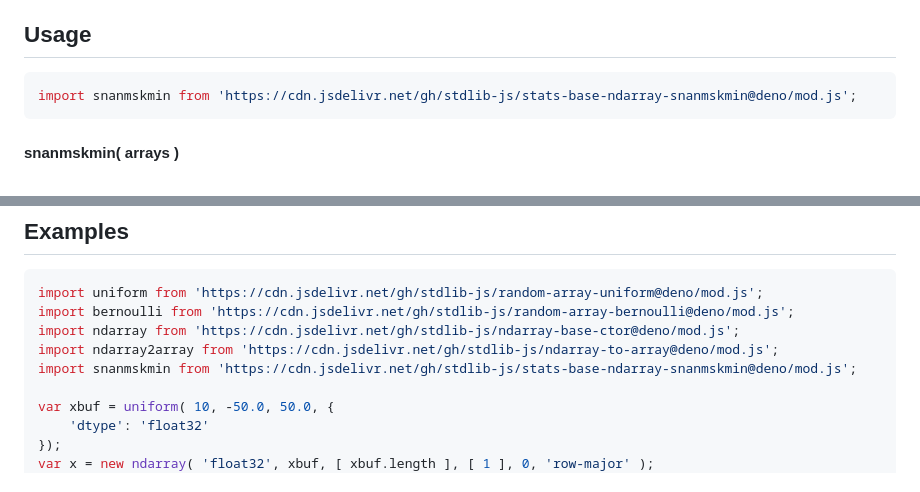
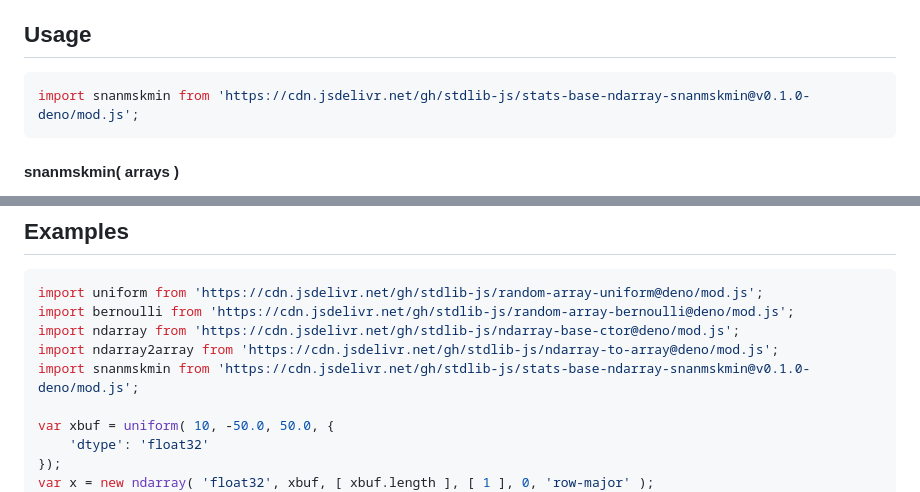
Before and after one commit to stdlib-js/stats-base-ndarray-snanmskmin, a Markdown page: README.md, 2 parts joined by grey strips. Rendered like a GitHub page.

Commit message:
Update README.md for Deno bundle v0.1.0

````diff
--- a/README.md
+++ b/README.md
@@ -48,7 +48,7 @@ limitations under the License.
 ## Usage
 
 ```javascript
-import snanmskmin from 'https://cdn.jsdelivr.net/gh/stdlib-js/stats-base-ndarray-snanmskmin@deno/mod.js';
+import snanmskmin from 'https://cdn.jsdelivr.net/gh/stdlib-js/stats-base-ndarray-snanmskmin@v0.1.0-deno/mod.js';
 ```
 
 #### snanmskmin( arrays )
@@ -100,7 +100,7 @@ import uniform from 'https://cdn.jsdelivr.net/gh/stdlib-js/random-array-uniform@
 import bernoulli from 'https://cdn.jsdelivr.net/gh/stdlib-js/random-array-bernoulli@deno/mod.js';
 import ndarray from 'https://cdn.jsdelivr.net/gh/stdlib-js/ndarray-base-ctor@deno/mod.js';
 import ndarray2array from 'https://cdn.jsdelivr.net/gh/stdlib-js/ndarray-to-array@deno/mod.js';
-import snanmskmin from 'https://cdn.jsdelivr.net/gh/stdlib-js/stats-base-ndarray-snanmskmin@deno/mod.js';
+import snanmskmin from 'https://cdn.jsdelivr.net/gh/stdlib-js/stats-base-ndarray-snanmskmin@v0.1.0-deno/mod.js';
 
 var xbuf = uniform( 10, -50.0, 50.0, {
     'dtype': 'float32'
````
